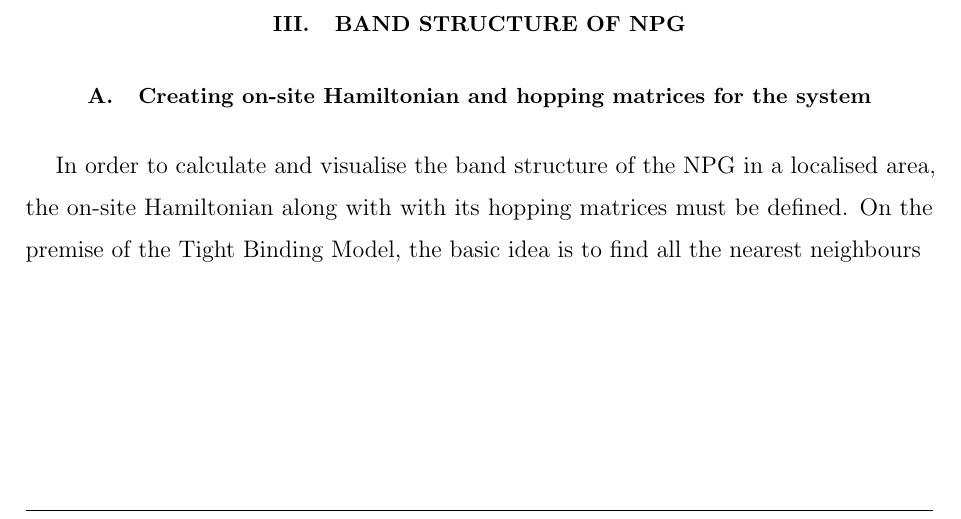
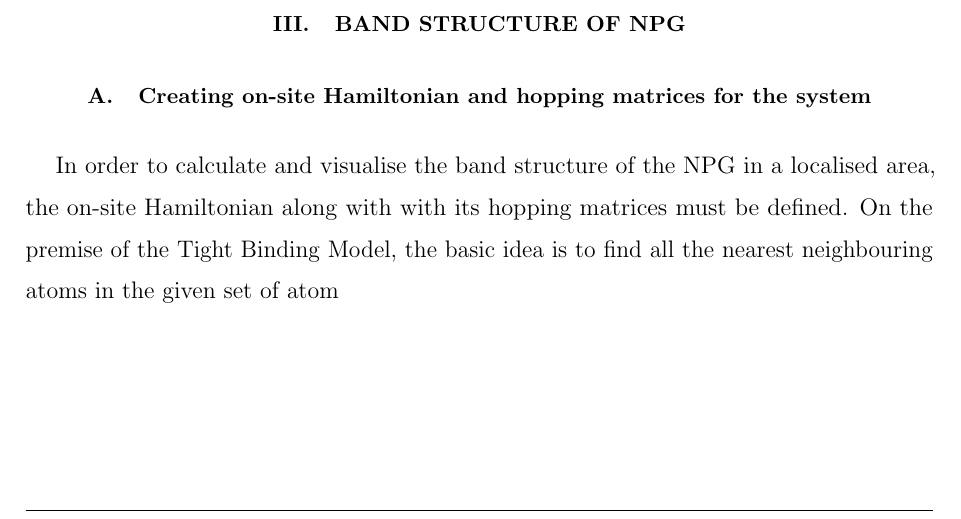
Before and after one commit to rwiuff/QuantumTransport, a LaTeX paper (Main.tex, which reads sections/Bandstructures.tex): part of page 6 of 10, cut so that both start at the same text. Compiled offline with pdfLaTeX.

Commit message:
Update on Overleaf.

```diff
--- a/sections/Bandstructures.tex
+++ b/sections/Bandstructures.tex
@@ -1,2 +1,2 @@
 \subsection{Creating on-site Hamiltonian and hopping matrices for the system}
-In order to calculate and visualise the band structure of the NPG in a localised area, the on-site Hamiltonian along with with its hopping matrices must be defined. On the premise of the Tight Binding Model, the basic idea is to find all the nearest neighbours
+In order to calculate and visualise the band structure of the NPG in a localised area, the on-site Hamiltonian along with with its hopping matrices must be defined. On the premise of the Tight Binding Model, the basic idea is to find all the nearest neighbouring atoms in the given set of atom
```
